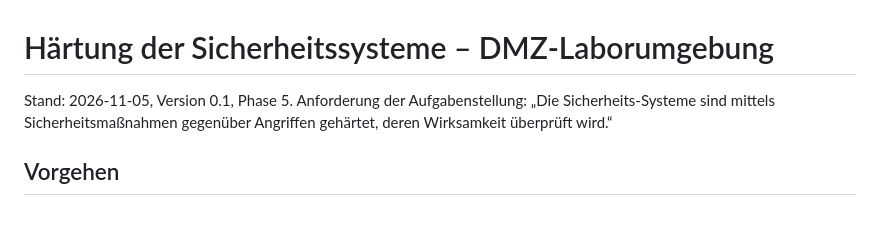
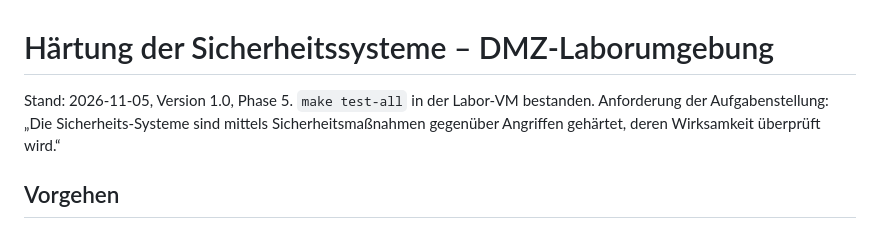
Before and after one commit to OkeemoG/DMZ, a Markdown page: docs/haertung.md, the part around the change. GitHub-like rendering.

```diff
--- a/docs/haertung.md
+++ b/docs/haertung.md
@@ -1,6 +1,6 @@
 # Härtung der Sicherheitssysteme – DMZ-Laborumgebung
 
-Stand: 2026-11-05, Version 0.1, Phase 5. Anforderung der Aufgabenstellung: „Die Sicherheits-Systeme sind mittels Sicherheitsmaßnahmen gegenüber Angriffen gehärtet, deren Wirksamkeit überprüft wird.“
+Stand: 2026-11-05, Version 1.0, Phase 5. `make test-all` in der Labor-VM bestanden. Anforderung der Aufgabenstellung: „Die Sicherheits-Systeme sind mittels Sicherheitsmaßnahmen gegenüber Angriffen gehärtet, deren Wirksamkeit überprüft wird.“
 
 ## Vorgehen
 
```
Also changed, not shown: docs/projektplan.md (+1 -1 lines).
